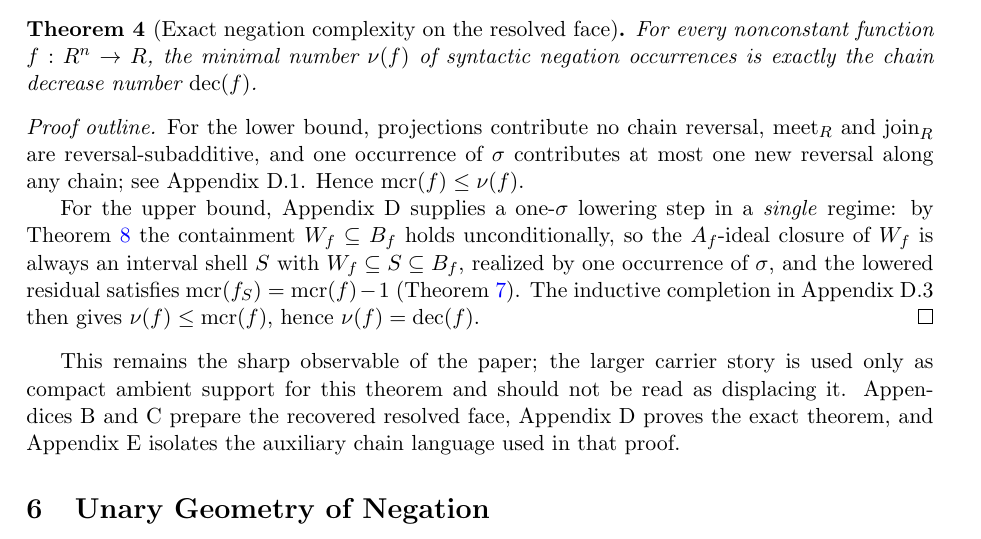
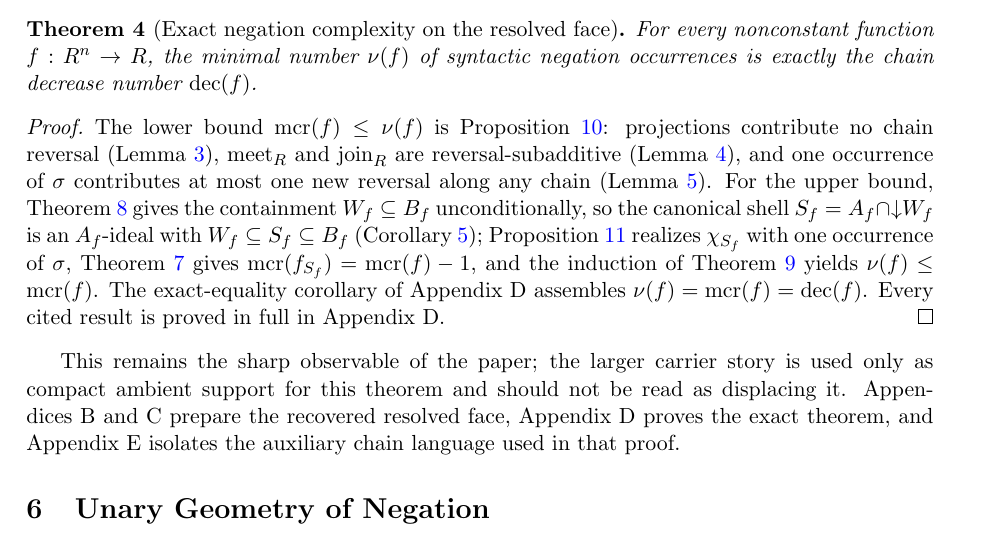
Before and after one commit to ycmath/price-of-not-on-d4, a LaTeX paper (paper/paper.tex): part of page 4 of 15, cut so that both start at the same text. Compiled offline with pdfLaTeX.

Commit message:
v1.0.4: Theorem 5.3 proof completed in main text; Zenodo-compatible CITATION.cff
- The proof-outline of Theorem 5.3 replaced by a complete proof deriving
  explicitly from the fully-proved Appendix D results (Lemmas D.1-D.3,
  Propositions D.4-D.5, Theorems D.9/D.11/D.14, Corollaries D.12/D.15).
- CITATION.cff downgraded to the cff-version 1.1.0 schema Zenodo's
  citation loader expects (single SPDX license; minimal fields).

Co-Authored-By: Claude Fable 5 <noreply@anthropic.com>

```diff
--- a/paper/paper.tex
+++ b/paper/paper.tex
@@ -269,20 +269,22 @@ syntactic negation occurrences is exactly the chain decrease number
 $\dec(f)$.
 \end{theorem}
 
-\begin{proof}[Proof outline]
-For the lower bound, projections contribute no chain reversal, $\meetR$ and
-$\joinR$ are reversal-subadditive, and one occurrence of $\sigma$
-contributes at most one new reversal along any chain; see Appendix~D.1.
-Hence $\mcr(f)\le\nu(f)$.
-
-For the upper bound, Appendix~D supplies a one-$\sigma$ lowering step in a
-\emph{single} regime: by Theorem~\ref{thm:WB} the containment
-$W_f\subseteq B_f$ holds unconditionally, so the $A_f$-ideal closure of
-$W_f$ is always an interval shell $S$ with $W_f\subseteq S\subseteq B_f$,
-realized by one occurrence of $\sigma$, and the lowered residual satisfies
-$\mcr(f_S)=\mcr(f)-1$ (Theorem~\ref{thm:decrement}). The inductive
-completion in Appendix~D.3 then gives $\nu(f)\le\mcr(f)$, hence
-$\nu(f)=\dec(f)$.
+\begin{proof}
+The lower bound $\mcr(f)\le\nu(f)$ is Proposition~\ref{prop:D4}:
+projections contribute no chain reversal (Lemma~\ref{lem:D1}), $\meetR$
+and $\joinR$ are reversal-subadditive (Lemma~\ref{lem:D2}), and one
+occurrence of $\sigma$ contributes at most one new reversal along any
+chain (Lemma~\ref{lem:D3}). For the upper bound,
+Theorem~\ref{thm:WB} gives the containment $W_f\subseteq B_f$
+unconditionally, so the canonical shell
+$S_f=A_f\cap{\downarrow}W_f$ is an $A_f$-ideal with
+$W_f\subseteq S_f\subseteq B_f$ (Corollary~\ref{cor:D12});
+Proposition~\ref{prop:D5} realizes $\chi_{S_f}$ with one occurrence of
+$\sigma$, Theorem~\ref{thm:decrement} gives $\mcr(f_{S_f})=\mcr(f)-1$,
+and the induction of Theorem~\ref{thm:D14} yields $\nu(f)\le\mcr(f)$. The
+exact-equality corollary of Appendix~D assembles
+$\nu(f)=\mcr(f)=\dec(f)$. Every cited result is proved in full in
+Appendix~D.
 \end{proof}
 
 This remains the sharp observable of the paper; the larger carrier story is
```
Also changed, not shown: paper/paper.md (+11 -11 lines), paper/paper.pdf, 1 other file.
